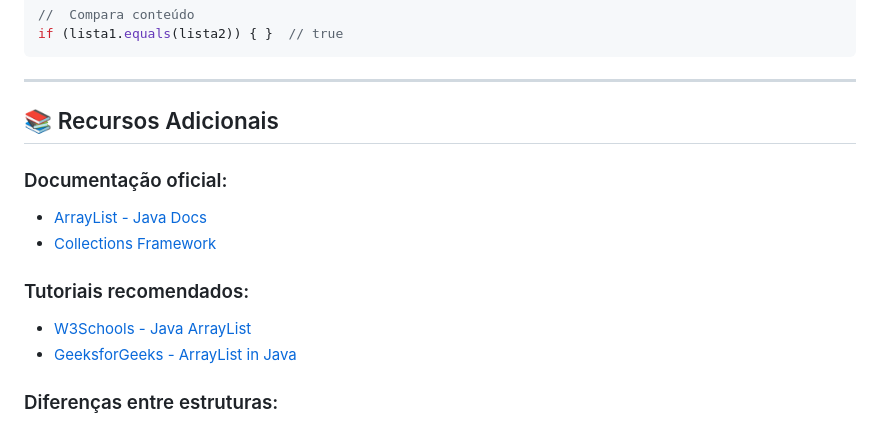
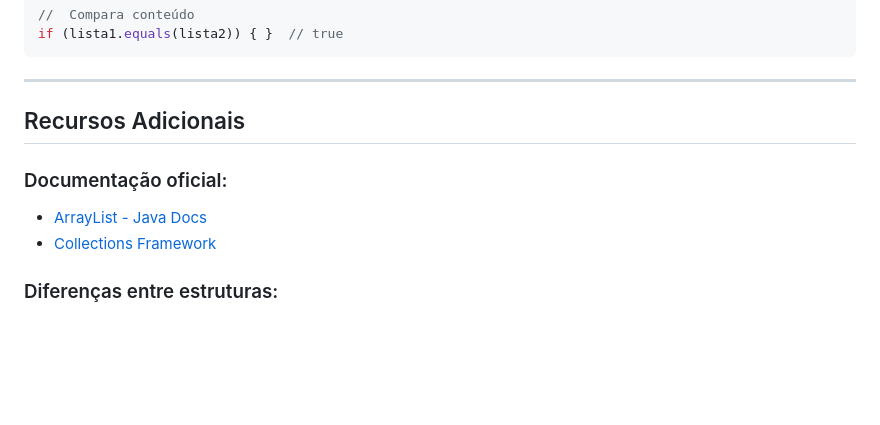
Before and after one commit to andre2024senai/java_senai, a Markdown page: desenvolvimento_de_sistemas/ArrayList/README.md, the part around one of its changes. GitHub-like rendering; blank space fills up the shorter version.

Commit message:
Fix formatting and headings in README.md

```diff
--- a/desenvolvimento_de_sistemas/ArrayList/README.md
+++ b/desenvolvimento_de_sistemas/ArrayList/README.md
@@ -524,15 +524,11 @@ if (lista1.equals(lista2)) { }  // true
 
 ---
 
-## 📚 Recursos Adicionais
+##  Recursos Adicionais
 
 ### Documentação oficial:
 - [ArrayList - Java Docs](https://docs.oracle.com/en/java/javase/17/docs/api/java.base/java/util/ArrayList.html)
 - [Collections Framework](https://docs.oracle.com/javase/tutorial/collections/)
-
-### Tutoriais recomendados:
-- [W3Schools - Java ArrayList](https://www.w3schools.com/java/java_arraylist.asp)
-- [GeeksforGeeks - ArrayList in Java](https://www.geeksforgeeks.org/arraylist-in-java/)
 
 ### Diferenças entre estruturas:
 - **ArrayList** vs **LinkedList**: ArrayList é melhor para acesso aleatório; LinkedList para inserções/remoções frequentes
```
Also changed, not shown: other parts of desenvolvimento_de_sistemas/ArrayList/README.md (+8 -8 lines).
